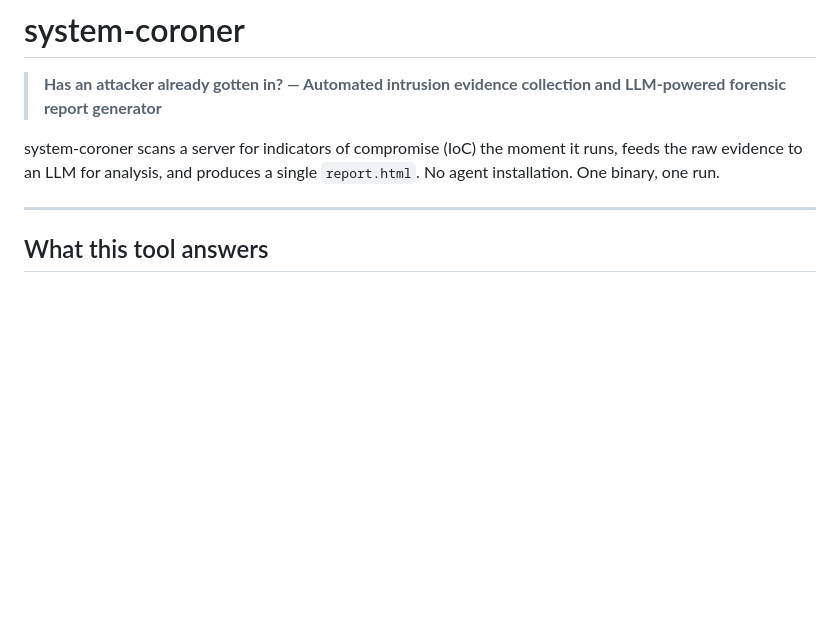
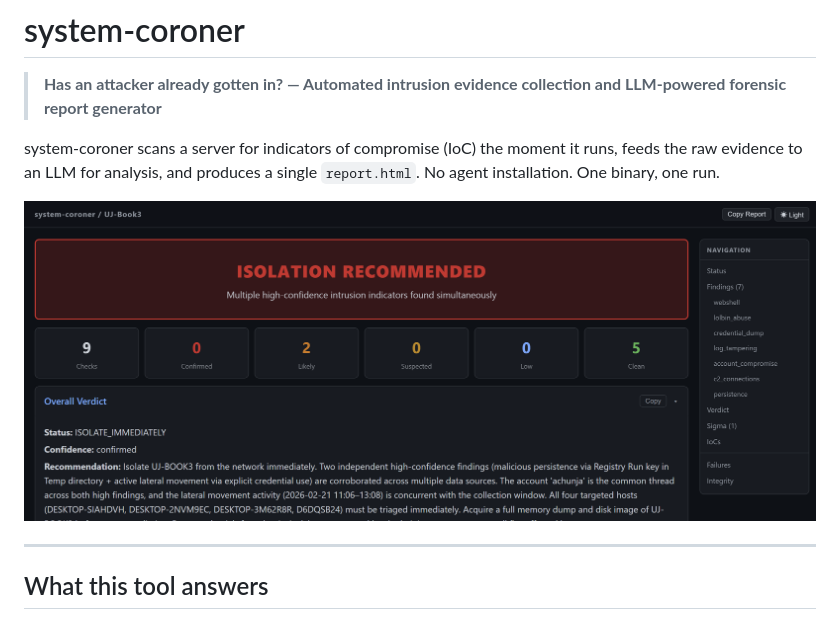
Before and after one commit to iyulab/system-coroner, a Markdown page: README.md, the part around the change. Drawn GitHub-style; pictures changed too: docs/report-preview.png (added); blank space fills up the shorter version.

Commit message:
docs: add report.html screenshot to README

```diff
--- a/README.md
+++ b/README.md
@@ -3,6 +3,8 @@
 > **Has an attacker already gotten in? — Automated intrusion evidence collection and LLM-powered forensic report generator**
 
 system-coroner scans a server for indicators of compromise (IoC) the moment it runs, feeds the raw evidence to an LLM for analysis, and produces a single `report.html`. No agent installation. One binary, one run.
+
+![report.html preview](docs/report-preview.png)
 
 ---
 
```
